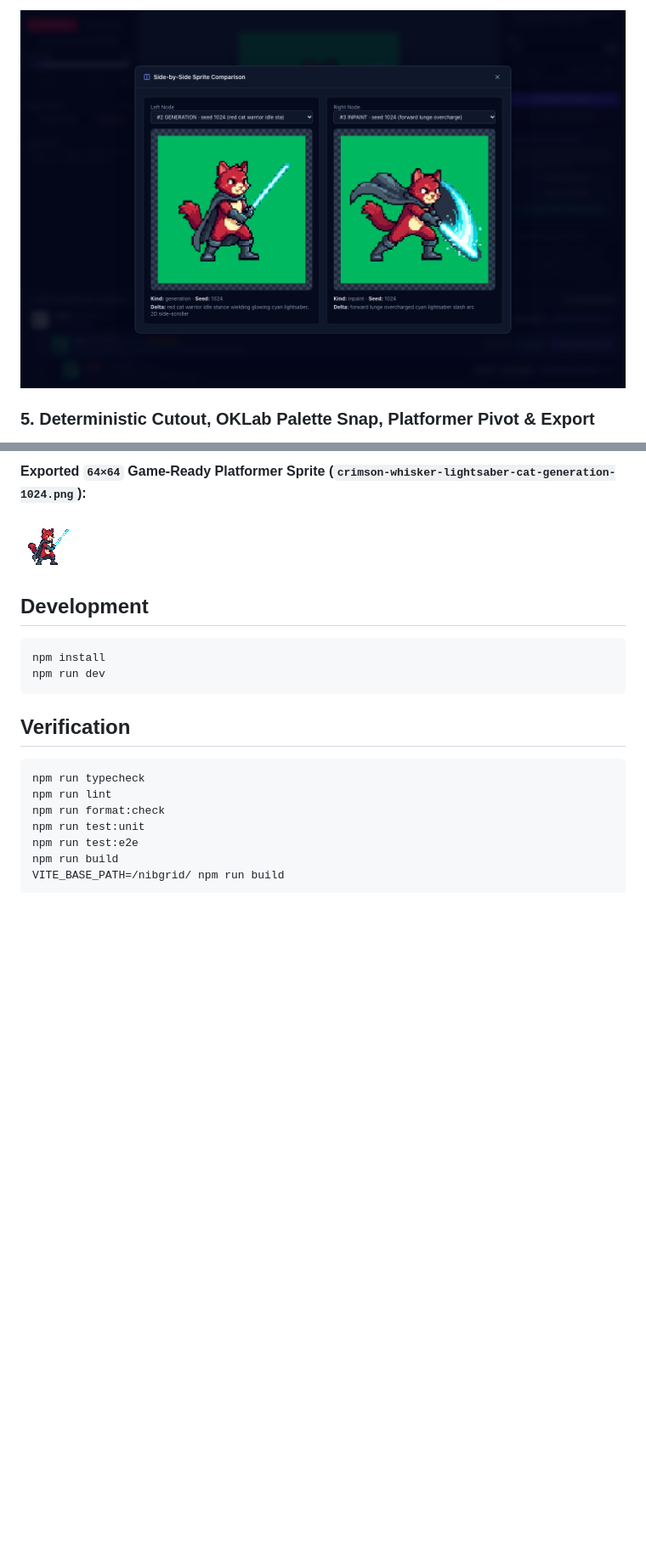
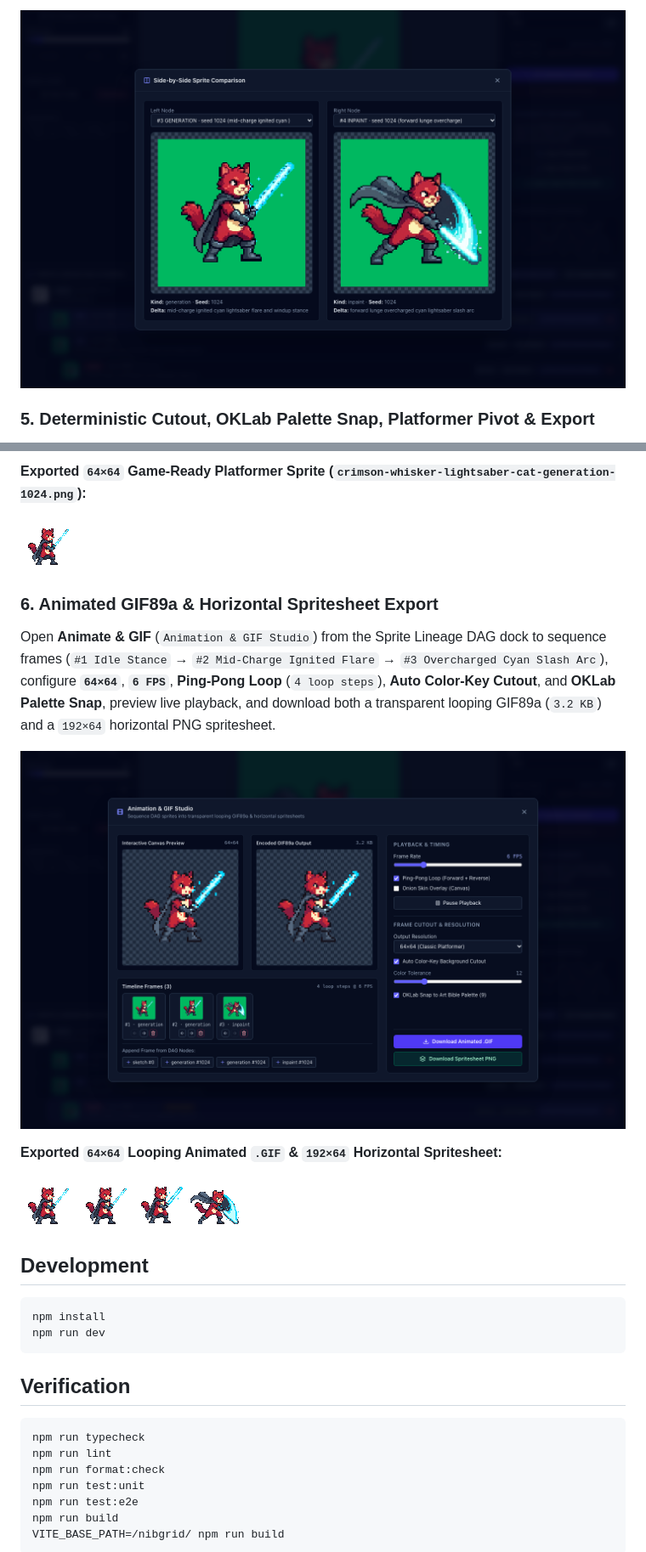
Before and after one commit to FranekJemiolo/nibgrid, a Markdown page: README.md, 2 parts joined by grey strips. Shown at 85% size. GitHub-like rendering; pictures changed too: docs/demo/04-compare-variants.png, docs/demo/06-animation-gif-studio.png (added), docs/demo/red-cat-warrior-lightsaber.gif (added); blank space fills up the shorter version.

```diff
--- a/README.md
+++ b/README.md
@@ -43,6 +44,16 @@ Inspect and finalize the sprite in **Post-Process & Export Inspector** with **Fa
 **Exported `64×64` Game-Ready Platformer Sprite (`crimson-whisker-lightsaber-cat-generation-1024.png`):**
 
 ![Exported 64x64 Red Cat Warrior Sprite](docs/demo/red-cat-warrior-final-64x64.png)
+
+### 6. Animated GIF89a & Horizontal Spritesheet Export
+Open **Animate & GIF** (`Animation & GIF Studio`) from the Sprite Lineage DAG dock to sequence frames (`#1 Idle Stance` → `#2 Mid-Charge Ignited Flare` → `#3 Overcharged Cyan Slash Arc`), configure **`64×64`**, **`6 FPS`**, **Ping-Pong Loop** (`4 loop steps`), **Auto Color-Key Cutout**, and **OKLab Palette Snap**, preview live playback, and download both a transparent looping GIF89a (`3.2 KB`) and a `192×64` horizontal PNG spritesheet.
+
+![Animation & GIF Studio Modal](docs/demo/06-animation-gif-studio.png)
+
+**Exported `64×64` Looping Animated `.GIF` & `192×64` Horizontal Spritesheet:**
+
+![Animated Red Cat Warrior Lightsaber GIF](docs/demo/red-cat-warrior-lightsaber.gif)
+![Red Cat Warrior Horizontal Spritesheet](docs/demo/red-cat-warrior-spritesheet.png)
 
 ## Development
 
```
Also changed, not shown: other parts of README.md (+3 -2 lines), JOURNAL.md (+7 -1 lines), docs/ARCHITECTURE.md (+6 -0 lines), docs/demo/02-sketch-normalized.png, docs/demo/03-antigravity-dag-studio.png, 10 other files.
